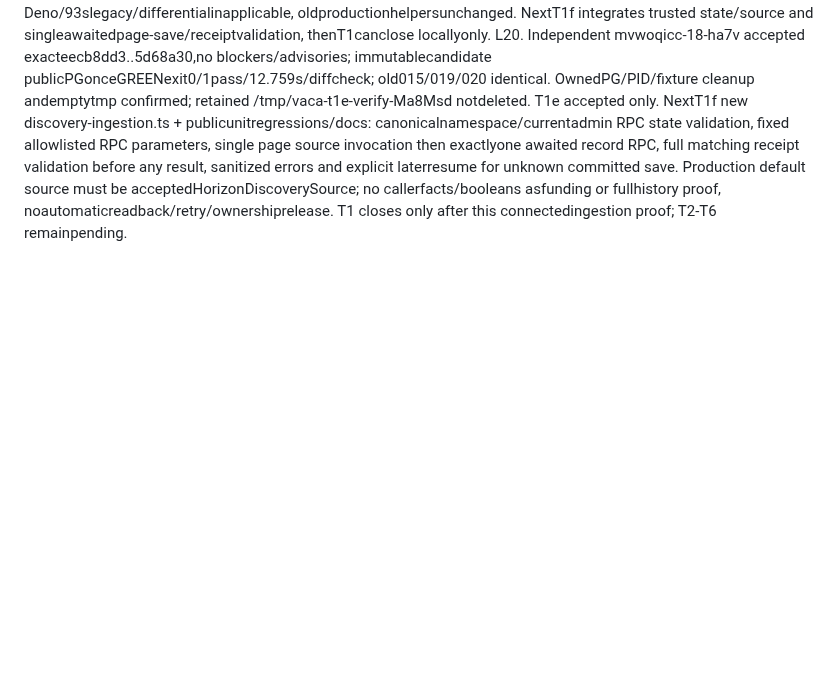
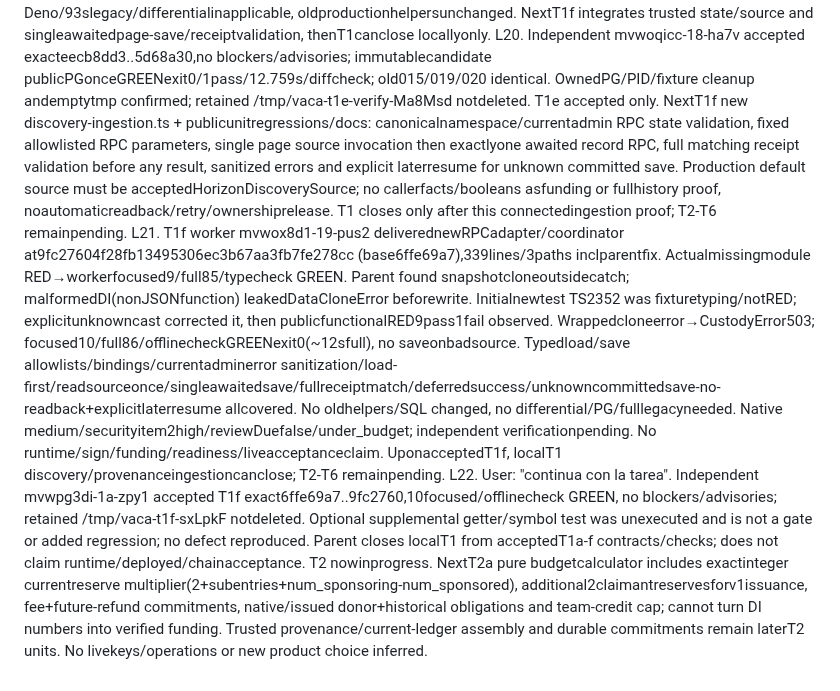
Before and after one commit to DNO8/VACA, a Markdown page: odd/tasks/d1-local-completion.md, the part around one of its changes. Rendered like a GitHub page; blank space fills up the shorter version.

Commit message:
docs(d1): close verified local discovery and start operating budgets

```diff
--- a/odd/tasks/d1-local-completion.md
+++ b/odd/tasks/d1-local-completion.md
@@ -41,3 +41,5 @@ L17. T1d worker mvwmp0ju-15-u9jl implemented33494c6fd5f7a173d1810bae9c29c4842df4
 L18. Independent mvwn4jc5-16-5z3v accepted exact650f00ea..33494c6,no blockers/advisories; candidate focused6onceGREEN(~10s),offline typechecknew2filesGREEN,diffcheck; no PG/fullsuite/newauxiliaryprobes/network. Archive/tmp/vaca-t1d-verify-PFXLns14MiB retained, ownedtmpempty. T1d accepted. NextT1e context-backstop bounded worker:021 d1_load_discovery_state derives coverage_complete ONLY from exact empty019page matching current cursor/hash/ledger/close time, using019 current-admin/pool locks and015 first_ledger; existingqueryPGfixture gets scoped publicRPC cases and docs. No oldproductionhelper changes. NextT1f adapter/coordinator must loadstate, fetchonce, awaitsaveonce and validateexactreceipt before returning; no retry/readback after unknownsave. T1/D1 stillincomplete.
 L19. T1e writer mvwnd6cb-17-n28f delivered5d68a30cf61be5503dd8721211b0b44f9fccf257 (baseeecb8dd3),165diff lines/3paths. 021 newstateRPC reuses019 loader/locks, returnsfirst_ledger andcoverage_complete only from exact same-namespace empty marker matchingbothcursors/hash/ledger/close/currentcheckpoint; nowrites/newtables. ExistingpublicPGregressionextended withoutoldassertionloss; actualmissingRPC REDexit1/2.13s→samefixtureGREENexit0/27.06s. No timeout/retry. Parent ran samefixture as backgroundjob7 because previousdurationneared30s; observedexit0/1pass/13.03s,PG/PID/fixture cleanup. Earlier diff--no-index exited1 becausefilesdiffered, notwhitespace; normalizedstageddiffcheckexit0. Native medium/securityitem2high/reviewDuefalse/under_budget; independentverificationpending. Deno/93slegacy/differentialinapplicable, oldproductionhelpersunchanged. NextT1f integrates trusted state/source and singleawaitedpage-save/receiptvalidation, thenT1canclose locallyonly.
 L20. Independent mvwoqicc-18-ha7v accepted exacteecb8dd3..5d68a30,no blockers/advisories; immutablecandidate publicPGonceGREENexit0/1pass/12.759s/diffcheck; old015/019/020 identical. OwnedPG/PID/fixture cleanup andemptytmp confirmed; retained /tmp/vaca-t1e-verify-Ma8Msd notdeleted. T1e accepted only. NextT1f new discovery-ingestion.ts + publicunitregressions/docs: canonicalnamespace/currentadmin RPC state validation, fixed allowlisted RPC parameters, single page source invocation then exactlyone awaited record RPC, full matching receipt validation before any result, sanitized errors and explicit laterresume for unknown committed save. Production default source must be acceptedHorizonDiscoverySource; no callerfacts/booleans asfunding or fullhistory proof, noautomaticreadback/retry/ownershiprelease. T1 closes only after this connectedingestion proof; T2-T6 remainpending.
+L21. T1f worker mvwox8d1-19-pus2 deliverednewRPCadapter/coordinator at9fc27604f28fb13495306ec3b67aa3fb7fe278cc (base6ffe69a7),339lines/3paths inclparentfix. Actualmissingmodule RED→workerfocused9/full85/typecheck GREEN. Parent found snapshotcloneoutsidecatch; malformedDI(nonJSONfunction) leakedDataCloneError beforewrite. Initialnewtest TS2352 was fixturetyping/notRED; explicitunknowncast corrected it, then publicfunctionalRED9pass1fail observed. Wrappedcloneerror→CustodyError503; focused10/full86/offlinecheckGREENexit0(~12sfull), no saveonbadsource. Typedload/save allowlists/bindings/currentadminerror sanitization/load-first/readsourceonce/singleawaitedsave/fullreceiptmatch/deferredsuccess/unknowncommittedsave-no-readback+explicitlaterresume allcovered. No oldhelpers/SQL changed, no differential/PG/fulllegacyneeded. Native medium/securityitem2high/reviewDuefalse/under_budget; independent verificationpending. No runtime/sign/funding/readiness/liveacceptanceclaim. UponacceptedT1f, localT1 discovery/provenanceingestioncanclose; T2-T6 remainpending.
+L22. User: "continua con la tarea". Independent mvwpg3di-1a-zpy1 accepted T1f exact6ffe69a7..9fc2760,10focused/offlinecheck GREEN, no blockers/advisories; retained /tmp/vaca-t1f-sxLpkF notdeleted. Optional supplemental getter/symbol test was unexecuted and is not a gate or added regression; no defect reproduced. Parent closes localT1 from acceptedT1a-f contracts/checks; does not claim runtime/deployed/chainacceptance. T2 nowinprogress. NextT2a pure budgetcalculator includes exactinteger currentreserve multiplier(2+subentries+num_sponsoring-num_sponsored), additional2claimantreservesforv1issuance, fee+future-refund commitments, native/issued donor+historical obligations and team-credit cap; cannot turn DI numbers into verified funding. Trusted provenance/current-ledger assembly and durable commitments remain laterT2 units. No livekeys/operations or new product choice inferred.
```
Also changed, not shown: other parts of odd/tasks/d1-local-completion.md (+2 -2 lines).
